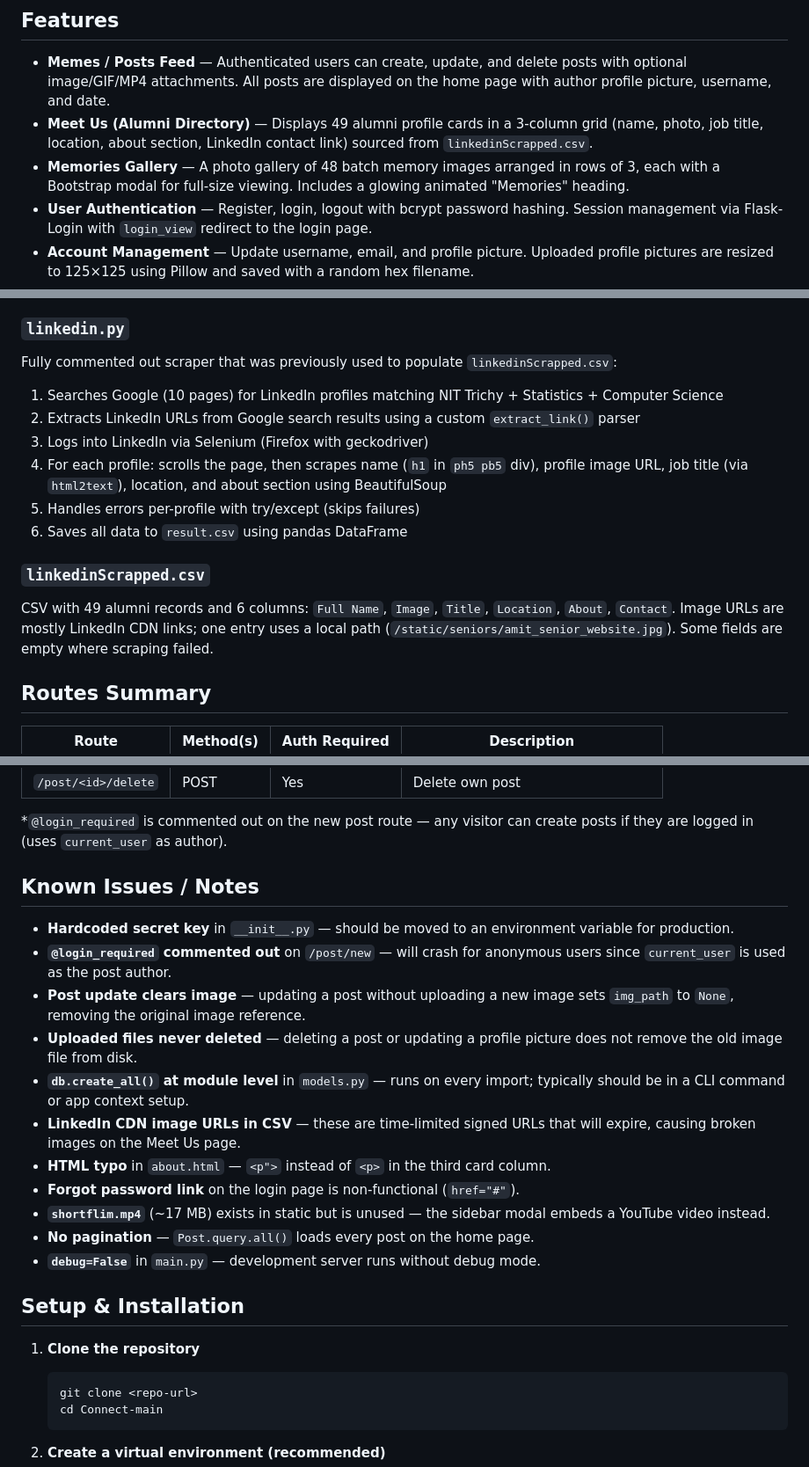
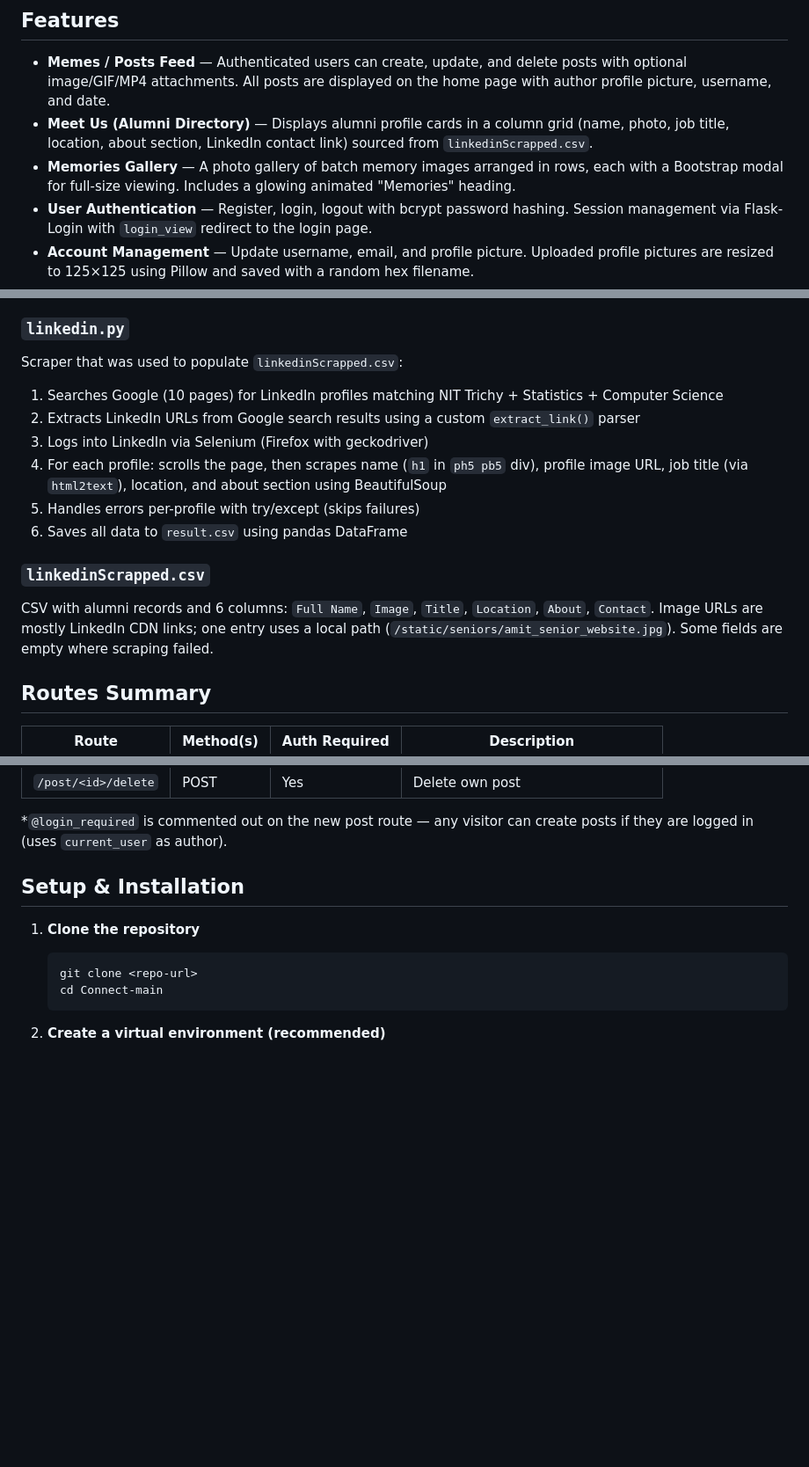
Before and after one commit to Rakesh-Bairwa/Connect, a Markdown page: ReadMe.md, 3 parts joined by grey strips. Shown at 88% size. Rendered like a GitHub page; blank space fills up the shorter version.

```diff
--- a/ReadMe.md
+++ b/ReadMe.md
@@ -5,8 +5,8 @@ A Flask-based social web application built for the M.Sc. batch (2020–2022) of
 ## Features
 
 - **Memes / Posts Feed** — Authenticated users can create, update, and delete posts with optional image/GIF/MP4 attachments. All posts are displayed on the home page with author profile picture, username, and date.
-- **Meet Us (Alumni Directory)** — Displays 49 alumni profile cards in a 3-column grid (name, photo, job title, location, about section, LinkedIn contact link) sourced from `linkedinScrapped.csv`.
-- **Memories Gallery** — A photo gallery of 48 batch memory images arranged in rows of 3, each with a Bootstrap modal for full-size viewing. Includes a glowing animated "Memories" heading.
+- **Meet Us (Alumni Directory)** — Displays alumni profile cards in a column grid (name, photo, job title, location, about section, LinkedIn contact link) sourced from `linkedinScrapped.csv`.
+- **Memories Gallery** — A photo gallery of batch memory images arranged in rows, each with a Bootstrap modal for full-size viewing. Includes a glowing animated "Memories" heading.
 - **User Authentication** — Register, login, logout with bcrypt password hashing. Session management via Flask-Login with `login_view` redirect to the login page.
 - **Account Management** — Update username, email, and profile picture. Uploaded profile pictures are resized to 125×125 using Pillow and saved with a random hex filename.
 - **Sidebar Widgets** — Embedded NIT Trichy Facebook page timeline, Twitter/X feed, a timeanddate.com clock widget, and a YouTube video modal (triggered by clicking a thumbnail in the sidebar).
@@ -160,7 +160,7 @@ Custom styles including:
 - `.glow` — CSS keyframe animation for glowing text effect on the memories page heading (white/teal text-shadow pulse)
 
 ### `linkedin.py`
-Fully commented out scraper that was previously used to populate `linkedinScrapped.csv`:
+Scraper that was used to populate `linkedinScrapped.csv`:
 1. Searches Google (10 pages) for LinkedIn profiles matching NIT Trichy + Statistics + Computer Science
 2. Extracts LinkedIn URLs from Google search results using a custom `extract_link()` parser
 3. Logs into LinkedIn via Selenium (Firefox with geckodriver)
@@ -169,7 +169,7 @@ Fully commented out scraper that was previously used to populate `linkedinScrapp
 6. Saves all data to `result.csv` using pandas DataFrame
 
 ### `linkedinScrapped.csv`
-CSV with 49 alumni records and 6 columns: `Full Name`, `Image`, `Title`, `Location`, `About`, `Contact`. Image URLs are mostly LinkedIn CDN links; one entry uses a local path (`/static/seniors/amit_senior_website.jpg`). Some fields are empty where scraping failed.
+CSV with alumni records and 6 columns: `Full Name`, `Image`, `Title`, `Location`, `About`, `Contact`. Image URLs are mostly LinkedIn CDN links; one entry uses a local path (`/static/seniors/amit_senior_website.jpg`). Some fields are empty where scraping failed.
 
 ## Routes Summary
 
@@ -188,20 +188,6 @@ CSV with 49 alumni records and 6 columns: `Full Name`, `Image`, `Title`, `Locati
 | `/post/<id>/delete`            | POST         | Yes           | Delete own post                    |
 
 *`@login_required` is commented out on the new post route — any visitor can create posts if they are logged in (uses `current_user` as author).
-
-## Known Issues / Notes
-
-- **Hardcoded secret key** in `__init__.py` — should be moved to an environment variable for production.
-- **`@login_required` commented out** on `/post/new` — will crash for anonymous users since `current_user` is used as the post author.
-- **Post update clears image** — updating a post without uploading a new image sets `img_path` to `None`, removing the original image reference.
-- **Uploaded files never deleted** — deleting a post or updating a profile picture does not remove the old image file from disk.
-- **`db.create_all()` at module level** in `models.py` — runs on every import; typically should be in a CLI command or app context setup.
-- **LinkedIn CDN image URLs in CSV** — these are time-limited signed URLs that will expire, causing broken images on the Meet Us page.
-- **HTML typo** in `about.html` — `<p">` instead of `<p>` in the third card column.
-- **Forgot password link** on the login page is non-functional (`href="#"`).
-- **`shortflim.mp4`** (~17 MB) exists in static but is unused — the sidebar modal embeds a YouTube video instead.
-- **No pagination** — `Post.query.all()` loads every post on the home page.
-- **`debug=False`** in `main.py` — development server runs without debug mode.
 
 ## Setup & Installation
 
```
Also changed, not shown: other parts of ReadMe.md (+2 -2 lines).
